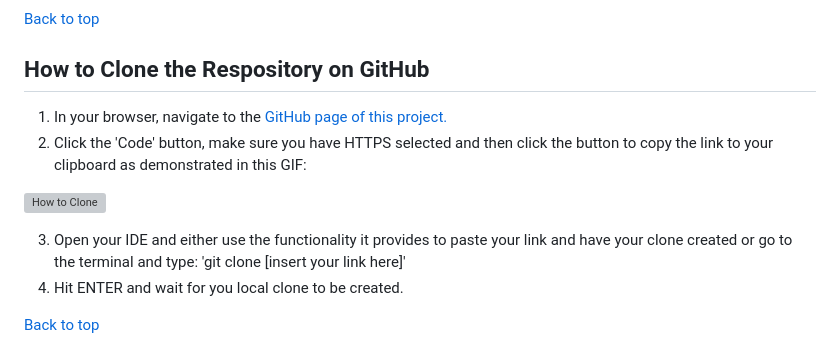
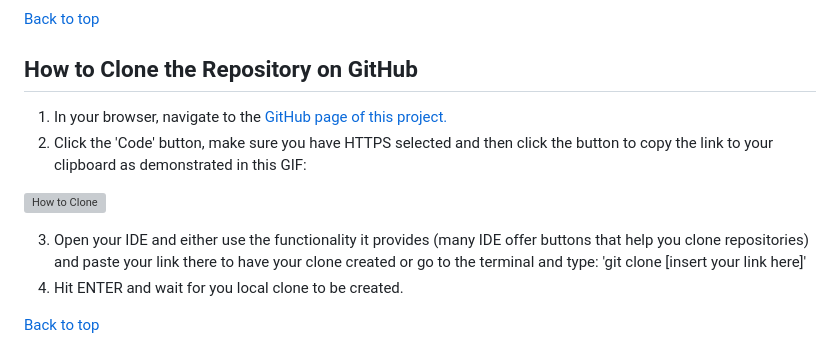
Before and after one commit to beckoningstranger/rappelkiste, a Markdown page: README.md, the part around the change printed below. GitHub-like rendering; grey boxes are pictures that could not be loaded.

```diff
--- a/README.md
+++ b/README.md
@@ -306,14 +306,14 @@ Please go [here](TESTING.md) for information about the testing that went into th
 
 [Back to top](<#contents>)
 
-## How to Clone the Respository on GitHub
+## How to Clone the Repository on GitHub
 
 1. In your browser, navigate to the [GitHub page of this project.](https://github.com/beckoningstranger/rappelkiste)
 2. Click the 'Code' button, make sure you have HTTPS selected and then click the button to copy the link to your clipboard as demonstrated in this GIF:
 
   ![How to Clone](assets/documentation-images/how-to-clone.gif)
 
-3. Open your IDE and either use the functionality it provides to paste your link and have your clone created or go to the terminal and type: 'git clone \[insert your link here\]'
+3. Open your IDE and either use the functionality it provides (many IDE offer buttons that help you clone repositories) and paste your link there to have your clone created or go to the terminal and type: 'git clone \[insert your link here\]'
 4. Hit ENTER and wait for you local clone to be created.
 
 [Back to top](<#contents>)
```
Also changed, not shown: other parts of README.md (+18 -18 lines), TESTING.md (+38 -5 lines), assets/documentation-images/WAVE-contact.png (added), assets/documentation-images/WAVE-home.png (added), assets/documentation-images/WAVE-stories.png (added), assets/documentation-images/WAVE-team.png (added).
